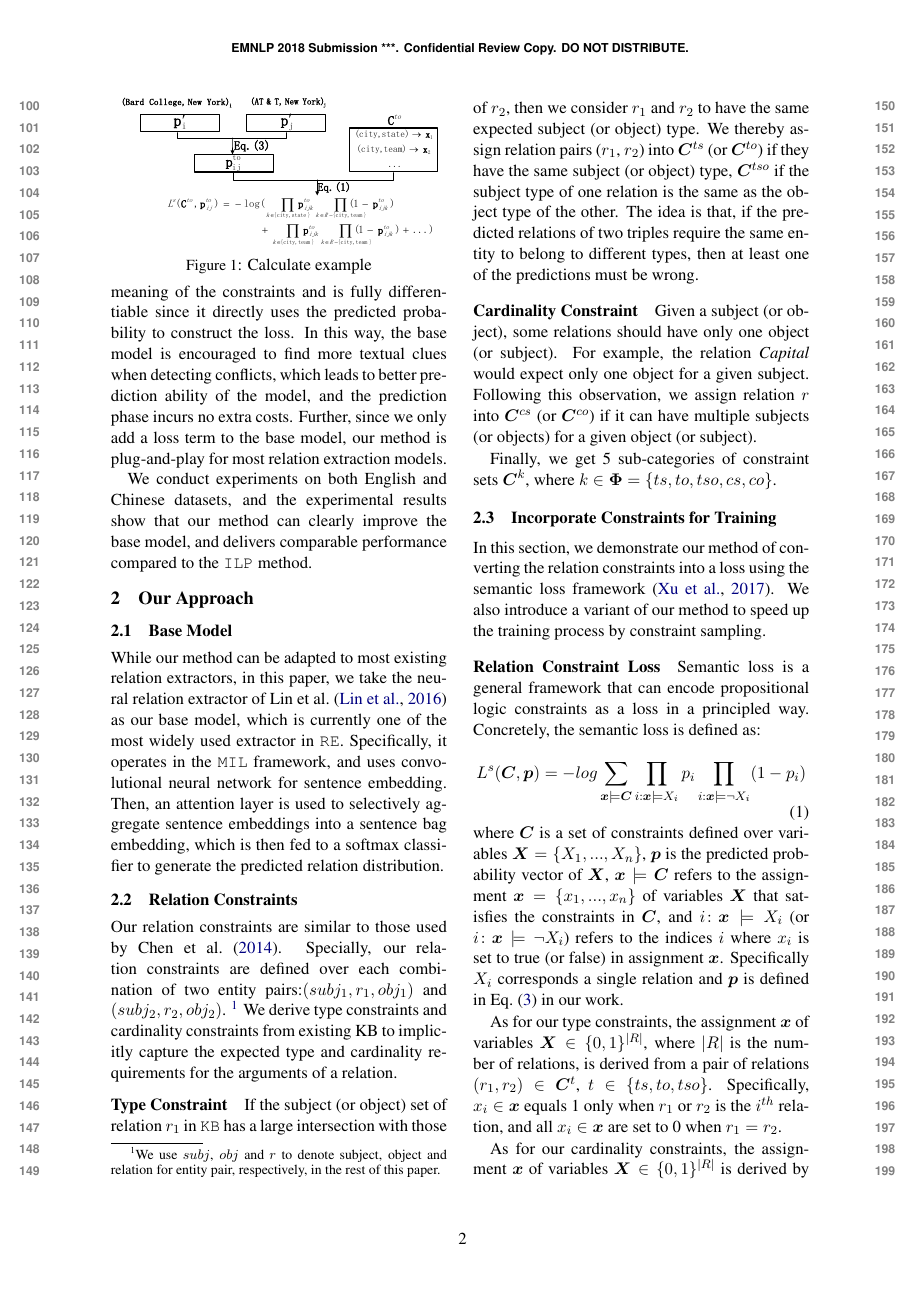
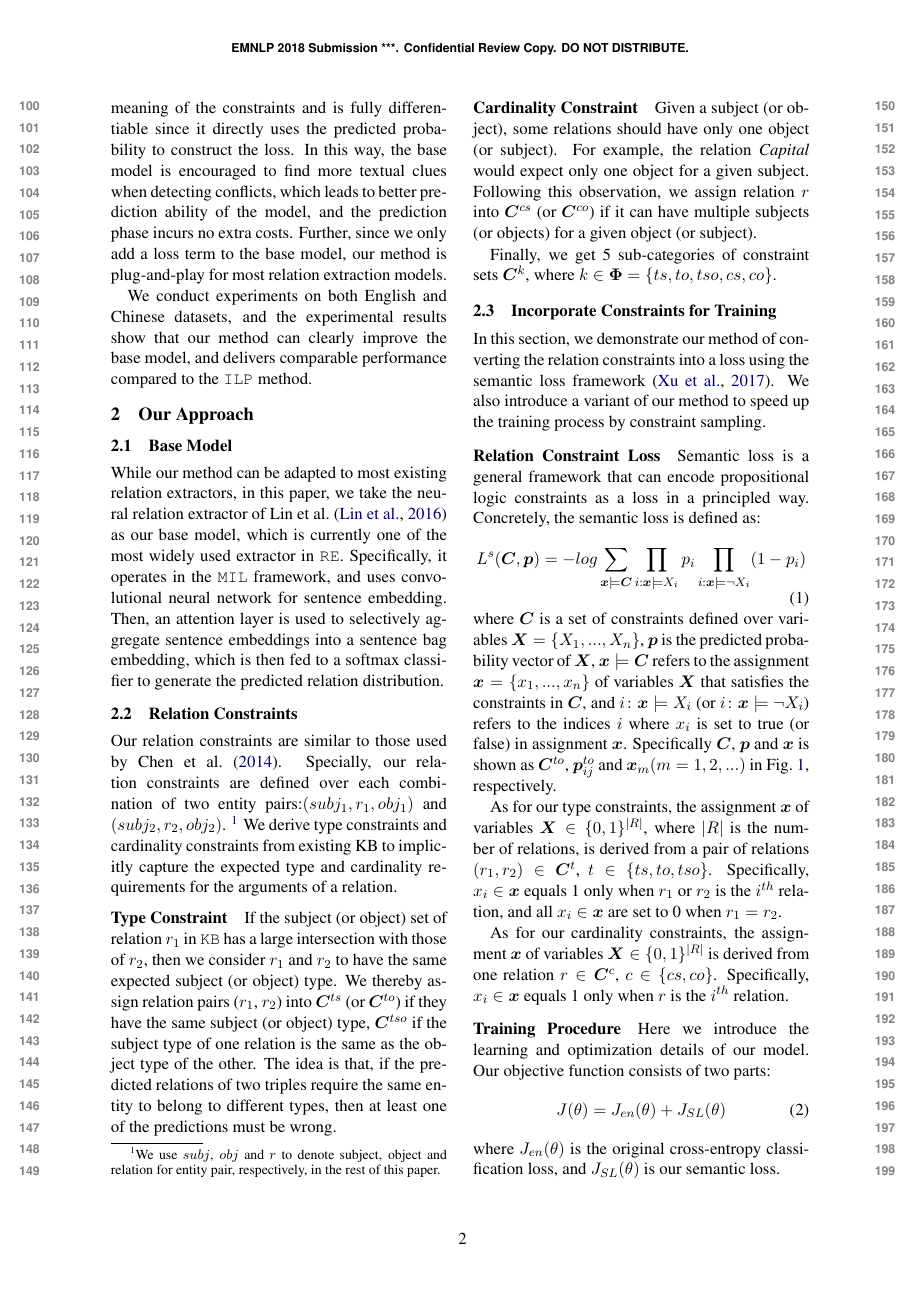
Before and after one commit to pfllo/sloss-re, a LaTeX paper (emnlp2018.tex, which reads approach.tex): page 2 of 5. Compiled offline with pdfLaTeX.

Commit message:
ref Fig. example

```diff
--- a/approach.tex
+++ b/approach.tex
@@ -126,7 +114,9 @@ where $\bm{C}$ is a set of constraints defined over variables $\bm{X}=\{X_1,...,
 $\bm{p}$ is the predicted probability vector of $\bm{X}$,
 $\bm x \models \bm{C}$ refers to the assignment $\bm{x} = \{x_1,...,x_n\}$ of variables $\bm X$ that satisfies the constraints in $\bm{C}$,
 and $i\colon\bm x \models X_i$ (or $i\colon\bm x\models \neg X_i$) refers to the indices $i$ where $x_i$ is set to true (or false) in assignment $\bm x$.
-Specifically $X_i$ corresponds a single relation and $\bm{p}$ is defined in Eq.~(\ref{Eq:compute_p}) in our work.
+Specifically
+%$X_i$ corresponds a single relation,
+$\bm{C}$, $\bm{p}$ and $\bm{x}$ is shown as $\bm{C}^{to}$, $\bm{p}^{to}_{ij}$ and $\bm{x}_m(m=1,2,...)$ in Fig.~\ref{fig:example}, respectively.
 %As for our type constraints, the variables $\bm{X}\in \{0,1\}^{2R}$, where $R$ is the number of relations,
 %are defined over a pair of  relations ($r_1$, $r_2$) that are assigned to 2 entity pairs ($subj_1$, $obj_1$) and ($subj_2$, $obj_2$) respectively.
 %Specifically, $X_i\in \bm{X}_{1...R}$ equals 1 only when $r_1$ is the $i^{th}$ relation,
@@ -141,7 +131,7 @@ is derived from a pair of relations $(r_1, r_2) \in \bm{C}^{t}$, $t\in\{ts,to,ts
 Specifically, $x_i\in \bm{x}$ equals 1 only when $r_1$ or $r_2$ is the $i^{th}$ relation,
 and all $x_i\in \bm{x}$ are set to 0 when $r_1=r_2$.
 
-As for our cardinality constraints, the assignment $\bm x$ of variables $\bm{X}\in \{0,1\}^{|R|}$ is derived by one relation $r \in \bm{C}^{c}$, $c\in\{cs,co\}$.
+As for our cardinality constraints, the assignment $\bm x$ of variables $\bm{X}\in \{0,1\}^{|R|}$ is derived from one relation $r \in \bm{C}^{c}$, $c\in\{cs,co\}$.
 Specifically, $x_i\in \bm{x}$ equals 1 only when $r$ is the $i^{th}$ relation.
 
 \iffalse
```
Also changed, not shown: emnlp2018.pdf, approach.tex (24 more changed lines).
